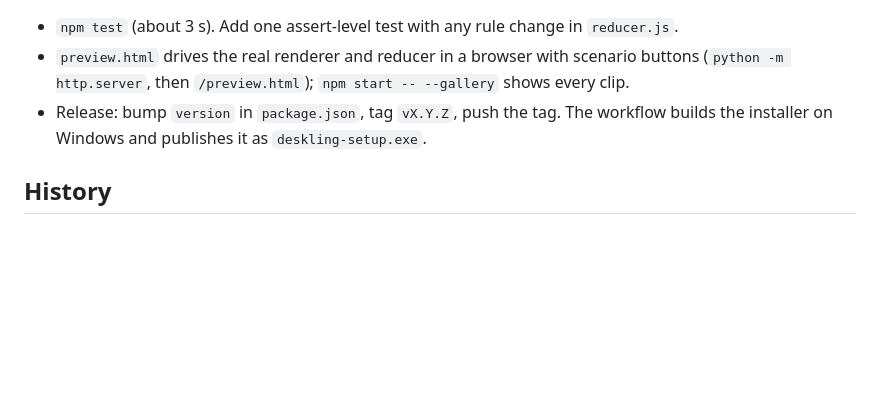
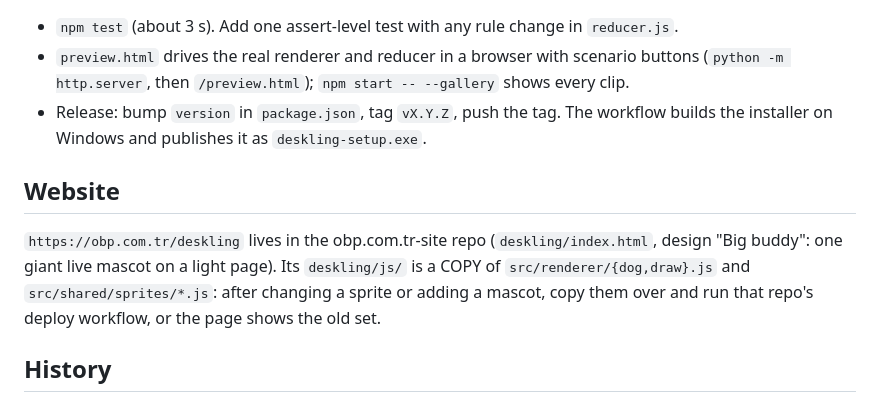
Before and after one commit to ozanberkpolat/deskling, a Markdown page: CLAUDE.md, the part around the change. Drawn GitHub-style; blank space fills up the shorter version.

```diff
--- a/CLAUDE.md
+++ b/CLAUDE.md
@@ -23,6 +23,12 @@ docs are in `README.md`; this file is for working on the code.
 - Release: bump `version` in `package.json`, tag `vX.Y.Z`, push the tag. The workflow builds the
   installer on Windows and publishes it as `deskling-setup.exe`.
 
+## Website
+`https://obp.com.tr/deskling` lives in the obp.com.tr-site repo (`deskling/index.html`, design
+"Big buddy": one giant live mascot on a light page). Its `deskling/js/` is a COPY of
+`src/renderer/{dog,draw}.js` and `src/shared/sprites/*.js`: after changing a sprite or adding a
+mascot, copy them over and run that repo's deploy workflow, or the page shows the old set.
+
 ## History
 This app was called cc-dog until v1.0.0. On first start Deskling copies `%APPDATA%\cc-dog`'s
 `config.json`, `token` and `hook-token` (`migrateFrom` in `src/main/config.js`), and treats hooks
```
Also changed, not shown: README.md (+3 -2 lines), docs/moods.png, 9 other files.
